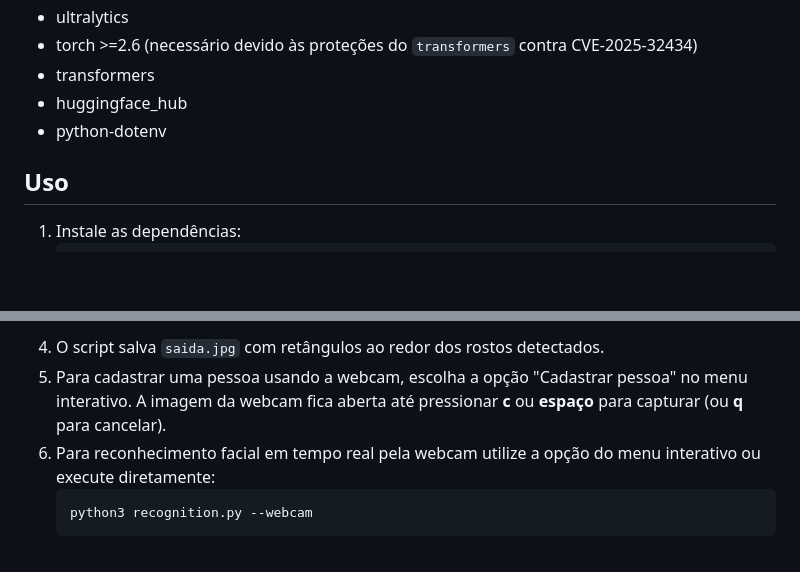
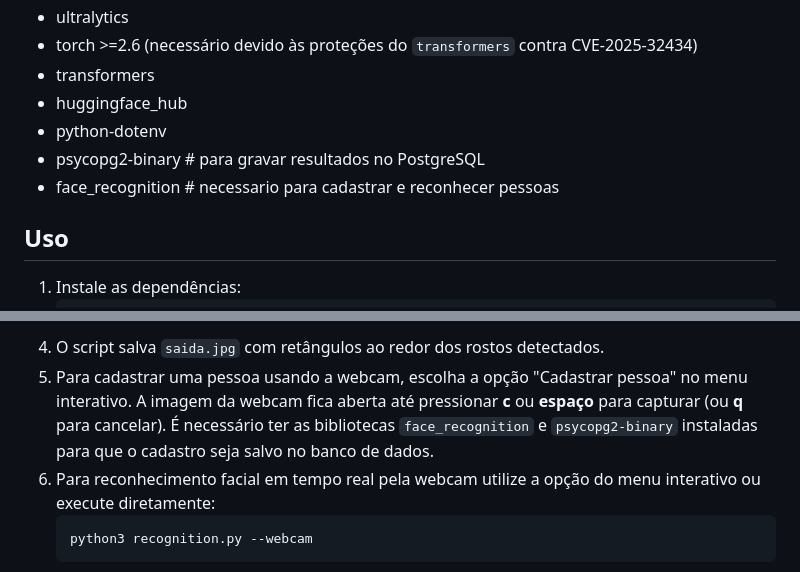
Before and after one commit to aXR6/Reconhecimento_Facial, a Markdown page: README.md, 2 parts joined by grey strips. Drawn GitHub-style; blank space fills up the shorter version.

Commit message:
doc: add notes for registration dependencies

````diff
--- a/README.md
+++ b/README.md
@@ -43,6 +43,8 @@ Copie o arquivo `.env.example` para `.env` e ajuste conforme necessário. Todas
 - transformers
 - huggingface_hub
 - python-dotenv
+- psycopg2-binary  # para gravar resultados no PostgreSQL
+- face_recognition  # necessario para cadastrar e reconhecer pessoas
 
 ## Uso
 
@@ -70,6 +72,7 @@ Copie o arquivo `.env.example` para `.env` e ajuste conforme necessário. Todas
    ```
 4. O script salva `saida.jpg` com retângulos ao redor dos rostos detectados.
 5. Para cadastrar uma pessoa usando a webcam, escolha a opção "Cadastrar pessoa" no menu interativo. A imagem da webcam fica aberta até pressionar **c** ou **espaço** para capturar (ou **q** para cancelar).
+   É necessário ter as bibliotecas `face_recognition` e `psycopg2-binary` instaladas para que o cadastro seja salvo no banco de dados.
 6. Para reconhecimento facial em tempo real pela webcam utilize a opção do menu
    interativo ou execute diretamente:
    ```
````
